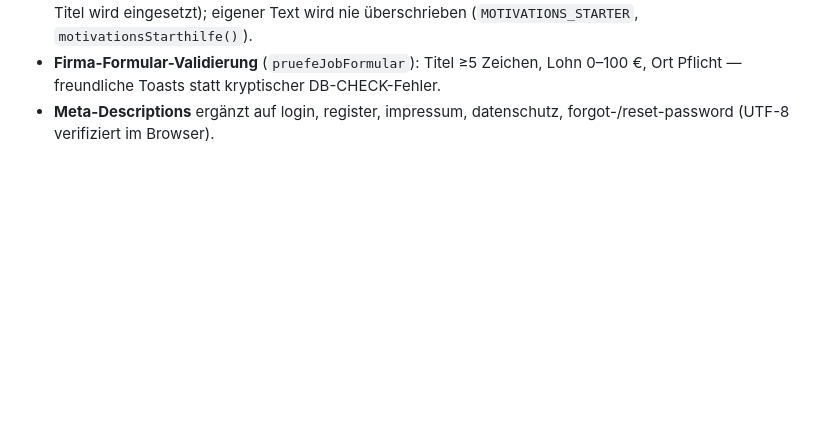
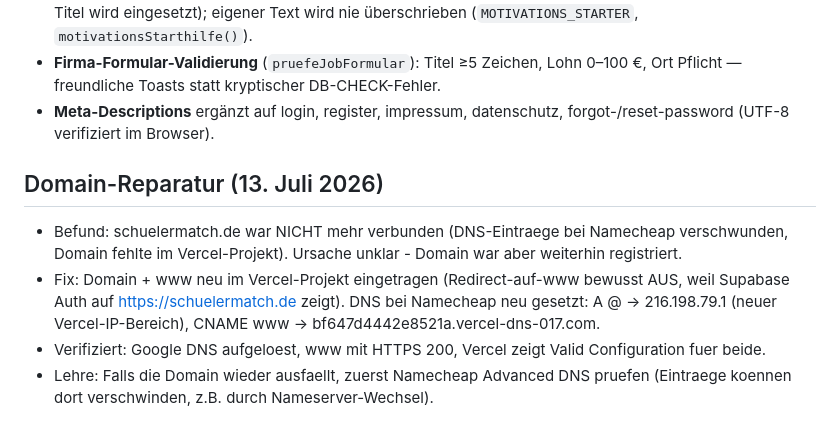
Before and after one commit to sanadoda009-dotcom/schuelermatch, a Markdown page: PROJEKT-STATUS.md, the part around the change. Rendered like a GitHub page; blank space fills up the shorter version.

Commit message:
Doku: Domain-Reparatur (DNS neu gesetzt, Vercel-Verknuepfung wiederhergestellt)

```diff
--- a/PROJEKT-STATUS.md
+++ b/PROJEKT-STATUS.md
@@ -224,3 +224,9 @@ Der Nutzer hat einen Master-Prompt gegeben: eigenständig als Produktteam arbeit
 - **Motivations-Starthilfe** im Bewerbungsmodal: 💡-Button rotiert durch 3 personalisierte Beispieltexte (Job-Titel wird eingesetzt); eigener Text wird nie überschrieben (`MOTIVATIONS_STARTER`, `motivationsStarthilfe()`).
 - **Firma-Formular-Validierung** (`pruefeJobFormular`): Titel ≥5 Zeichen, Lohn 0–100 €, Ort Pflicht — freundliche Toasts statt kryptischer DB-CHECK-Fehler.
 - **Meta-Descriptions** ergänzt auf login, register, impressum, datenschutz, forgot-/reset-password (UTF-8 verifiziert im Browser).
+
+## Domain-Reparatur (13. Juli 2026)
+- Befund: schuelermatch.de war NICHT mehr verbunden (DNS-Eintraege bei Namecheap verschwunden, Domain fehlte im Vercel-Projekt). Ursache unklar - Domain war aber weiterhin registriert.
+- Fix: Domain + www neu im Vercel-Projekt eingetragen (Redirect-auf-www bewusst AUS, weil Supabase Auth auf https://schuelermatch.de zeigt). DNS bei Namecheap neu gesetzt: A @ -> 216.198.79.1 (neuer Vercel-IP-Bereich), CNAME www -> bf647d4442e8521a.vercel-dns-017.com.
+- Verifiziert: Google DNS aufgeloest, www mit HTTPS 200, Vercel zeigt Valid Configuration fuer beide.
+- Lehre: Falls die Domain wieder ausfaellt, zuerst Namecheap Advanced DNS pruefen (Eintraege koennen dort verschwinden, z.B. durch Nameserver-Wechsel).
```
